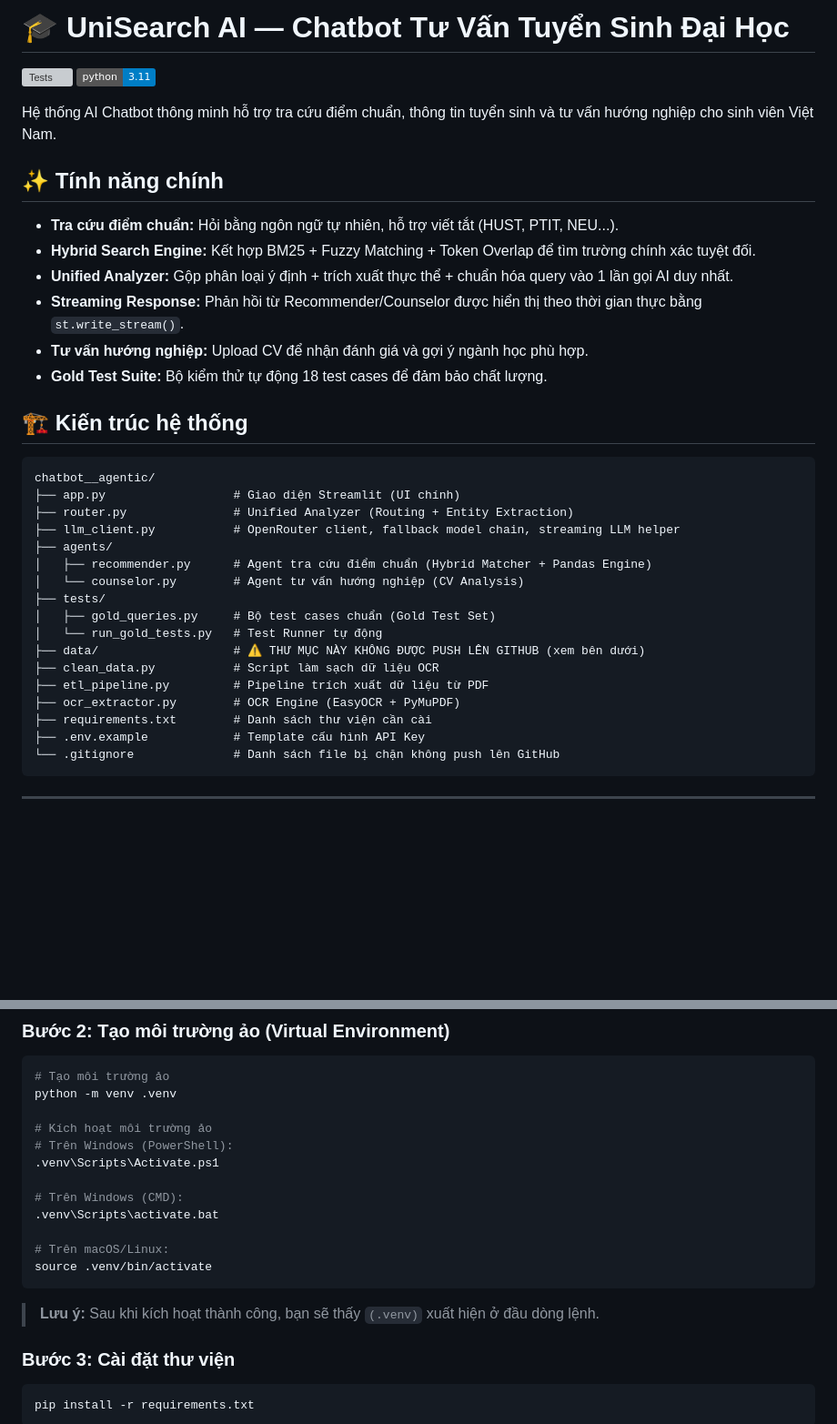
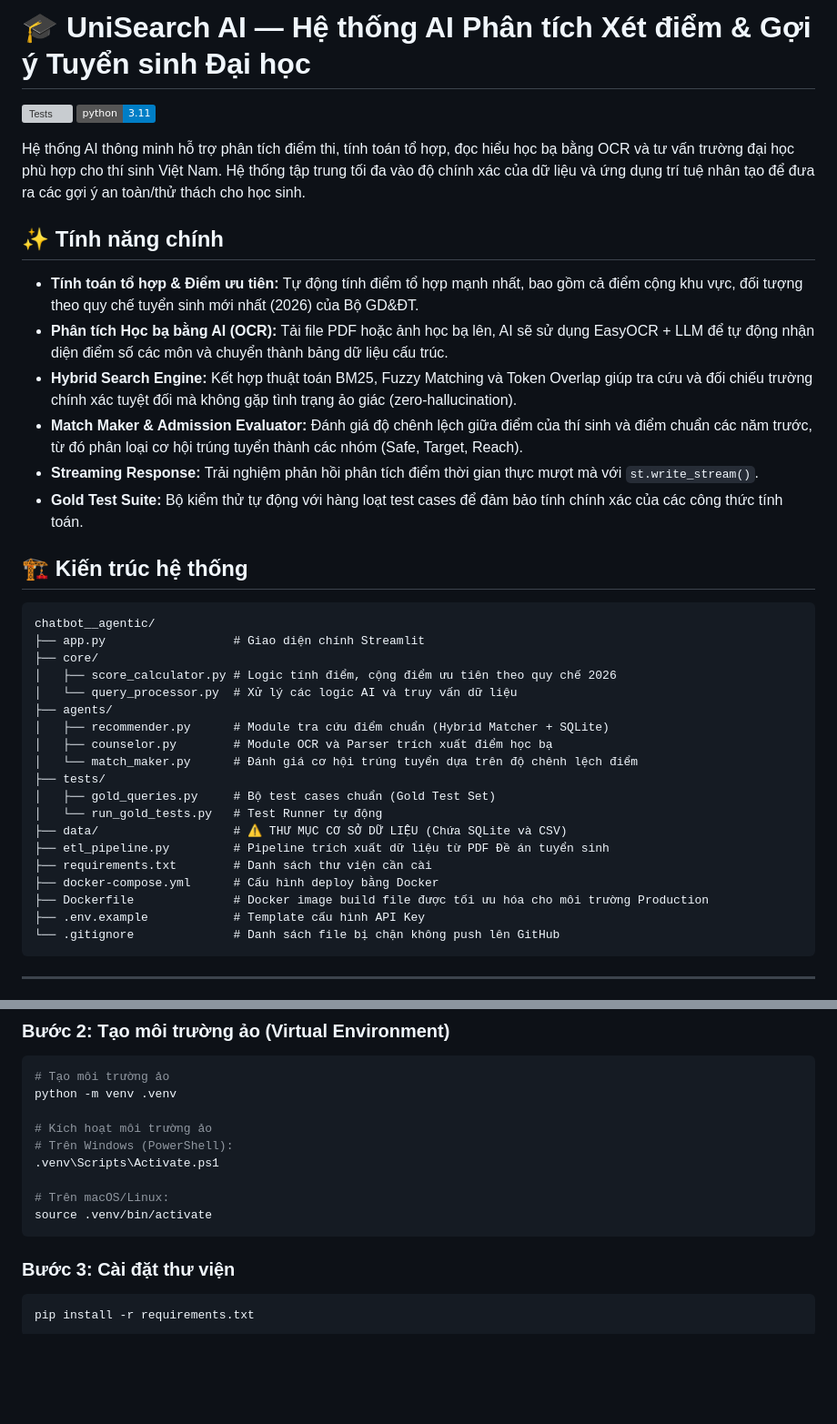
Before and after one commit to nguyentrananhhoang13122005/chatbot__agentic, a Markdown page: README.md, 2 parts joined by grey strips. Shown at 91% size. GitHub-like rendering; badges without logos; blank space fills up the shorter version; grey boxes are pictures that could not be loaded.

Commit message:
docs: remove chatbot references, focus on score analysis

````diff
--- a/README.md
+++ b/README.md
@@ -1,37 +1,39 @@
-# 🎓 UniSearch AI — Chatbot Tư Vấn Tuyển Sinh Đại Học
+# 🎓 UniSearch AI — Hệ thống AI Phân tích Xét điểm & Gợi ý Tuyển sinh Đại học
 
 [![Tests](https://github.com/nguyentrananhhoang13122005/chatbot__agentic/actions/workflows/test.yml/badge.svg)](https://github.com/nguyentrananhhoang13122005/chatbot__agentic/actions/workflows/test.yml)
 [![Python 3.11](https://img.shields.io/badge/python-3.11-blue.svg)](https://www.python.org/downloads/release/python-3110/)
 
-Hệ thống AI Chatbot thông minh hỗ trợ tra cứu điểm chuẩn, thông tin tuyển sinh và tư vấn hướng nghiệp cho sinh viên Việt Nam.
+Hệ thống AI thông minh hỗ trợ phân tích điểm thi, tính toán tổ hợp, đọc hiểu học bạ bằng OCR và tư vấn trường đại học phù hợp cho thí sinh Việt Nam. Hệ thống tập trung tối đa vào độ chính xác của dữ liệu và ứng dụng trí tuệ nhân tạo để đưa ra các gợi ý an toàn/thử thách cho học sinh.
 
 ## ✨ Tính năng chính
 
-- **Tra cứu điểm chuẩn:** Hỏi bằng ngôn ngữ tự nhiên, hỗ trợ viết tắt (HUST, PTIT, NEU...).
-- **Hybrid Search Engine:** Kết hợp BM25 + Fuzzy Matching + Token Overlap để tìm trường chính xác tuyệt đối.
-- **Unified Analyzer:** Gộp phân loại ý định + trích xuất thực thể + chuẩn hóa query vào 1 lần gọi AI duy nhất.
-- **Streaming Response:** Phản hồi từ Recommender/Counselor được hiển thị theo thời gian thực bằng `st.write_stream()`.
-- **Tư vấn hướng nghiệp:** Upload CV để nhận đánh giá và gợi ý ngành học phù hợp.
-- **Gold Test Suite:** Bộ kiểm thử tự động 18 test cases để đảm bảo chất lượng.
+- **Tính toán tổ hợp & Điểm ưu tiên:** Tự động tính điểm tổ hợp mạnh nhất, bao gồm cả điểm cộng khu vực, đối tượng theo quy chế tuyển sinh mới nhất (2026) của Bộ GD&ĐT.
+- **Phân tích Học bạ bằng AI (OCR):** Tải file PDF hoặc ảnh học bạ lên, AI sẽ sử dụng EasyOCR + LLM để tự động nhận diện điểm số các môn và chuyển thành bảng dữ liệu cấu trúc.
+- **Hybrid Search Engine:** Kết hợp thuật toán BM25, Fuzzy Matching và Token Overlap giúp tra cứu và đối chiếu trường chính xác tuyệt đối mà không gặp tình trạng ảo giác (zero-hallucination).
+- **Match Maker & Admission Evaluator:** Đánh giá độ chênh lệch giữa điểm của thí sinh và điểm chuẩn các năm trước, từ đó phân loại cơ hội trúng tuyển thành các nhóm (Safe, Target, Reach).
+- **Streaming Response:** Trải nghiệm phản hồi phân tích điểm thời gian thực mượt mà với `st.write_stream()`.
+- **Gold Test Suite:** Bộ kiểm thử tự động với hàng loạt test cases để đảm bảo tính chính xác của các công thức tính toán.
 
 ## 🏗️ Kiến trúc hệ thống
 
 ```
 chatbot__agentic/
-├── app.py                  # Giao diện Streamlit (UI chính)
-├── router.py               # Unified Analyzer (Routing + Entity Extraction)
-├── llm_client.py           # OpenRouter client, fallback model chain, streaming LLM helper
+├── app.py                  # Giao diện chính Streamlit
+├── core/
+│   ├── score_calculator.py # Logic tính điểm, cộng điểm ưu tiên theo quy chế 2026
+│   └── query_processor.py  # Xử lý các logic AI và truy vấn dữ liệu
 ├── agents/
-│   ├── recommender.py      # Agent tra cứu điểm chuẩn (Hybrid Matcher + Pandas Engine)
-│   └── counselor.py        # Agent tư vấn hướng nghiệp (CV Analysis)
+│   ├── recommender.py      # Module tra cứu điểm chuẩn (Hybrid Matcher + SQLite)
+│   ├── counselor.py        # Module OCR và Parser trích xuất điểm học bạ
+│   └── match_maker.py      # Đánh giá cơ hội trúng tuyển dựa trên độ chênh lệch điểm
 ├── tests/
 │   ├── gold_queries.py     # Bộ test cases chuẩn (Gold Test Set)
 │   └── run_gold_tests.py   # Test Runner tự động
-├── data/                   # ⚠️ THƯ MỤC NÀY KHÔNG ĐƯỢC PUSH LÊN GITHUB (xem bên dưới)
-├── clean_data.py           # Script làm sạch dữ liệu OCR
-├── etl_pipeline.py         # Pipeline trích xuất dữ liệu từ PDF
-├── ocr_extractor.py        # OCR Engine (EasyOCR + PyMuPDF)
+├── data/                   # ⚠️ THƯ MỤC CƠ SỞ DỮ LIỆU (Chứa SQLite và CSV)
+├── etl_pipeline.py         # Pipeline trích xuất dữ liệu từ PDF Đề án tuyển sinh
 ├── requirements.txt        # Danh sách thư viện cần cài
+├── docker-compose.yml      # Cấu hình deploy bằng Docker
+├── Dockerfile              # Docker image build file được tối ưu hóa cho môi trường Production
 ├── .env.example            # Template cấu hình API Key
 └── .gitignore              # Danh sách file bị chặn không push lên GitHub
 ```
@@ -57,14 +59,9 @@ python -m venv .venv
 # Trên Windows (PowerShell):
 .venv\Scripts\Activate.ps1
 
-# Trên Windows (CMD):
-.venv\Scripts\activate.bat
-
 # Trên macOS/Linux:
 source .venv/bin/activate
 ```
-
-> **Lưu ý:** Sau khi kích hoạt thành công, bạn sẽ thấy `(.venv)` xuất hiện ở đầu dòng lệnh.
 
 ### Bước 3: Cài đặt thư viện
 
````
Also changed, not shown: other parts of README.md (+18 -31 lines), project.md (+24 -29 lines).
